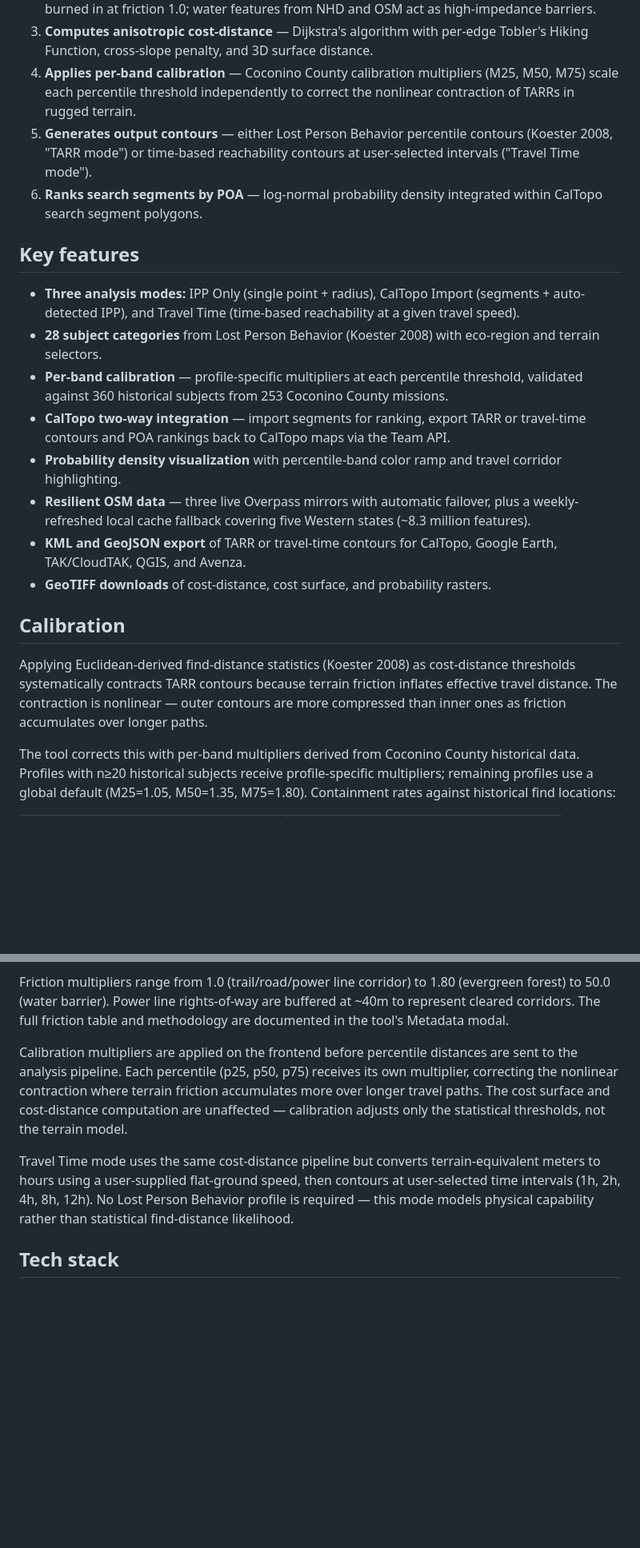
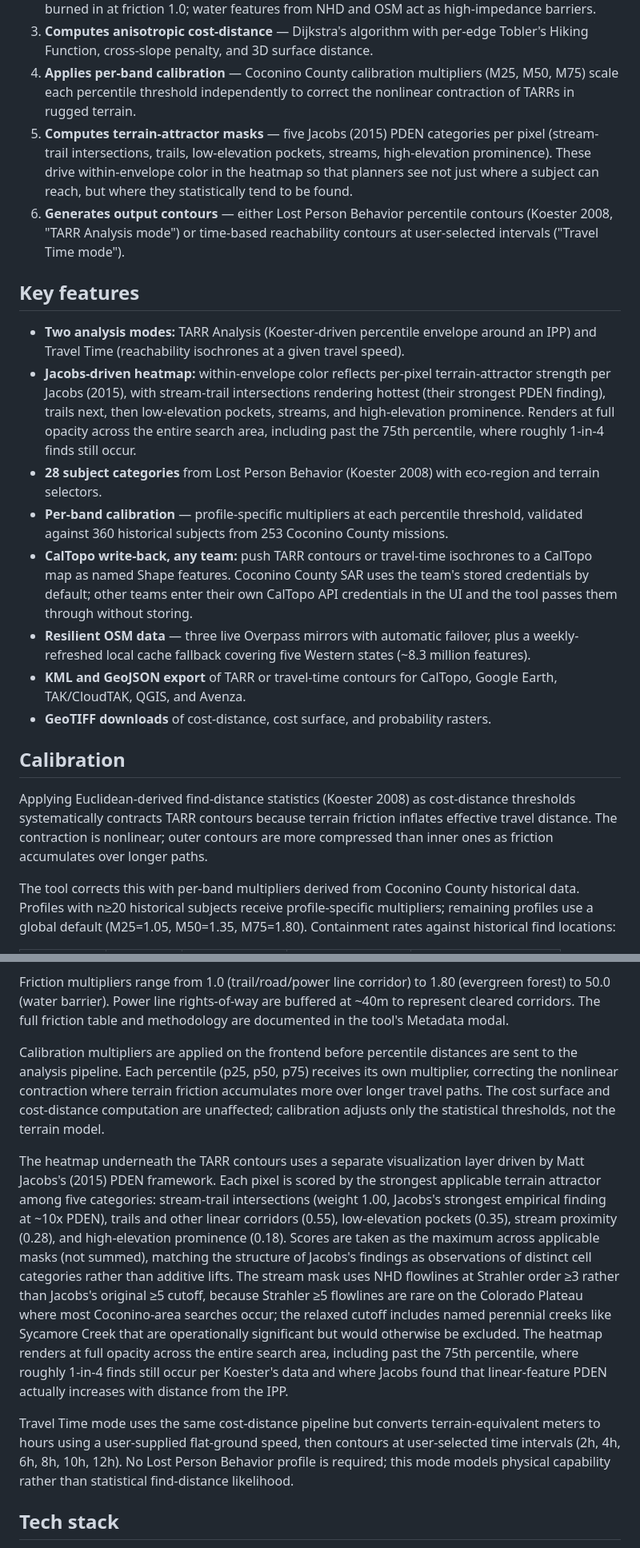
Before and after one commit to jfweleber/WiSAR-Terrain-Aware-Range-Rings, a Markdown page: README.md, 2 parts joined by grey strips. Shown at 80% size. GitHub-like rendering; blank space fills up the shorter version.

Commit message:
v1.15 - Heatmap and Mode Changes

```diff
--- a/README.md
+++ b/README.md
@@ -17,23 +17,23 @@ Given an IPP (the point where a lost person was last seen) and either a subject
 2. **Builds a friction surface** — each 30m cell gets a cost multiplier based on land cover type, calibrated to off-trail speed literature (Imhof 1950). Trails, roads, and power line corridors are burned in at friction 1.0; water features from NHD and OSM act as high-impedance barriers.
 3. **Computes anisotropic cost-distance** — Dijkstra's algorithm with per-edge Tobler's Hiking Function, cross-slope penalty, and 3D surface distance.
 4. **Applies per-band calibration** — Coconino County calibration multipliers (M25, M50, M75) scale each percentile threshold independently to correct the nonlinear contraction of TARRs in rugged terrain.
-5. **Generates output contours** — either Lost Person Behavior percentile contours (Koester 2008, "TARR mode") or time-based reachability contours at user-selected intervals ("Travel Time mode").
-6. **Ranks search segments by POA** — log-normal probability density integrated within CalTopo search segment polygons.
+5. **Computes terrain-attractor masks** — five Jacobs (2015) PDEN categories per pixel (stream-trail intersections, trails, low-elevation pockets, streams, high-elevation prominence). These drive within-envelope color in the heatmap so that planners see not just where a subject can reach, but where they statistically tend to be found.
+6. **Generates output contours** — either Lost Person Behavior percentile contours (Koester 2008, "TARR Analysis mode") or time-based reachability contours at user-selected intervals ("Travel Time mode").
 
 ## Key features
 
-- **Three analysis modes:** IPP Only (single point + radius), CalTopo Import (segments + auto-detected IPP), and Travel Time (time-based reachability at a given travel speed).
+- **Two analysis modes:** TARR Analysis (Koester-driven percentile envelope around an IPP) and Travel Time (reachability isochrones at a given travel speed).
+- **Jacobs-driven heatmap:** within-envelope color reflects per-pixel terrain-attractor strength per Jacobs (2015), with stream-trail intersections rendering hottest (their strongest PDEN finding), trails next, then low-elevation pockets, streams, and high-elevation prominence. Renders at full opacity across the entire search area, including past the 75th percentile, where roughly 1-in-4 finds still occur.
 - **28 subject categories** from Lost Person Behavior (Koester 2008) with eco-region and terrain selectors.
 - **Per-band calibration** — profile-specific multipliers at each percentile threshold, validated against 360 historical subjects from 253 Coconino County missions.
-- **CalTopo two-way integration** — import segments for ranking, export TARR or travel-time contours and POA rankings back to CalTopo maps via the Team API.
-- **Probability density visualization** with percentile-band color ramp and travel corridor highlighting.
+- **CalTopo write-back, any team:** push TARR contours or travel-time isochrones to a CalTopo map as named Shape features. Coconino County SAR uses the team's stored credentials by default; other teams enter their own CalTopo API credentials in the UI and the tool passes them through without storing.
 - **Resilient OSM data** — three live Overpass mirrors with automatic failover, plus a weekly-refreshed local cache fallback covering five Western states (~8.3 million features).
 - **KML and GeoJSON export** of TARR or travel-time contours for CalTopo, Google Earth, TAK/CloudTAK, QGIS, and Avenza.
 - **GeoTIFF downloads** of cost-distance, cost surface, and probability rasters.
 
 ## Calibration
 
-Applying Euclidean-derived find-distance statistics (Koester 2008) as cost-distance thresholds systematically contracts TARR contours because terrain friction inflates effective travel distance. The contraction is nonlinear — outer contours are more compressed than inner ones as friction accumulates over longer paths.
+Applying Euclidean-derived find-distance statistics (Koester 2008) as cost-distance thresholds systematically contracts TARR contours because terrain friction inflates effective travel distance. The contraction is nonlinear; outer contours are more compressed than inner ones as friction accumulates over longer paths.
 
 The tool corrects this with per-band multipliers derived from Coconino County historical data. Profiles with n≥20 historical subjects receive profile-specific multipliers; remaining profiles use a global default (M25=1.05, M50=1.35, M75=1.80). Containment rates against historical find locations:
 
@@ -87,9 +89,11 @@ The cost-distance computation combines four factors per cell transition:
 
 Friction multipliers range from 1.0 (trail/road/power line corridor) to 1.80 (evergreen forest) to 50.0 (water barrier). Power line rights-of-way are buffered at ~40m to represent cleared corridors. The full friction table and methodology are documented in the tool's Metadata modal.
 
-Calibration multipliers are applied on the frontend before percentile distances are sent to the analysis pipeline. Each percentile (p25, p50, p75) receives its own multiplier, correcting the nonlinear contraction where terrain friction accumulates more over longer travel paths. The cost surface and cost-distance computation are unaffected — calibration adjusts only the statistical thresholds, not the terrain model.
+Calibration multipliers are applied on the frontend before percentile distances are sent to the analysis pipeline. Each percentile (p25, p50, p75) receives its own multiplier, correcting the nonlinear contraction where terrain friction accumulates more over longer travel paths. The cost surface and cost-distance computation are unaffected; calibration adjusts only the statistical thresholds, not the terrain model.
 
-Travel Time mode uses the same cost-distance pipeline but converts terrain-equivalent meters to hours using a user-supplied flat-ground speed, then contours at user-selected time intervals (1h, 2h, 4h, 8h, 12h). No Lost Person Behavior profile is required — this mode models physical capability rather than statistical find-distance likelihood.
+The heatmap underneath the TARR contours uses a separate visualization layer driven by Matt Jacobs's (2015) PDEN framework. Each pixel is scored by the strongest applicable terrain attractor among five categories: stream-trail intersections (weight 1.00, Jacobs's strongest empirical finding at ~10x PDEN), trails and other linear corridors (0.55), low-elevation pockets (0.35), stream proximity (0.28), and high-elevation prominence (0.18). Scores are taken as the maximum across applicable masks (not summed), matching the structure of Jacobs's findings as observations of distinct cell categories rather than additive lifts. The stream mask uses NHD flowlines at Strahler order ≥3 rather than Jacobs's original ≥5 cutoff, because Strahler ≥5 flowlines are rare on the Colorado Plateau where most Coconino-area searches occur; the relaxed cutoff includes named perennial creeks like Sycamore Creek that are operationally significant but would otherwise be excluded. The heatmap renders at full opacity across the entire search area, including past the 75th percentile, where roughly 1-in-4 finds still occur per Koester's data and where Jacobs found that linear-feature PDEN actually increases with distance from the IPP.
+
+Travel Time mode uses the same cost-distance pipeline but converts terrain-equivalent meters to hours using a user-supplied flat-ground speed, then contours at user-selected time intervals (2h, 4h, 6h, 8h, 10h, 12h). No Lost Person Behavior profile is required; this mode models physical capability rather than statistical find-distance likelihood.
 
 ## Tech stack
 
```
Also changed, not shown: other parts of README.md (+7 -4 lines).
